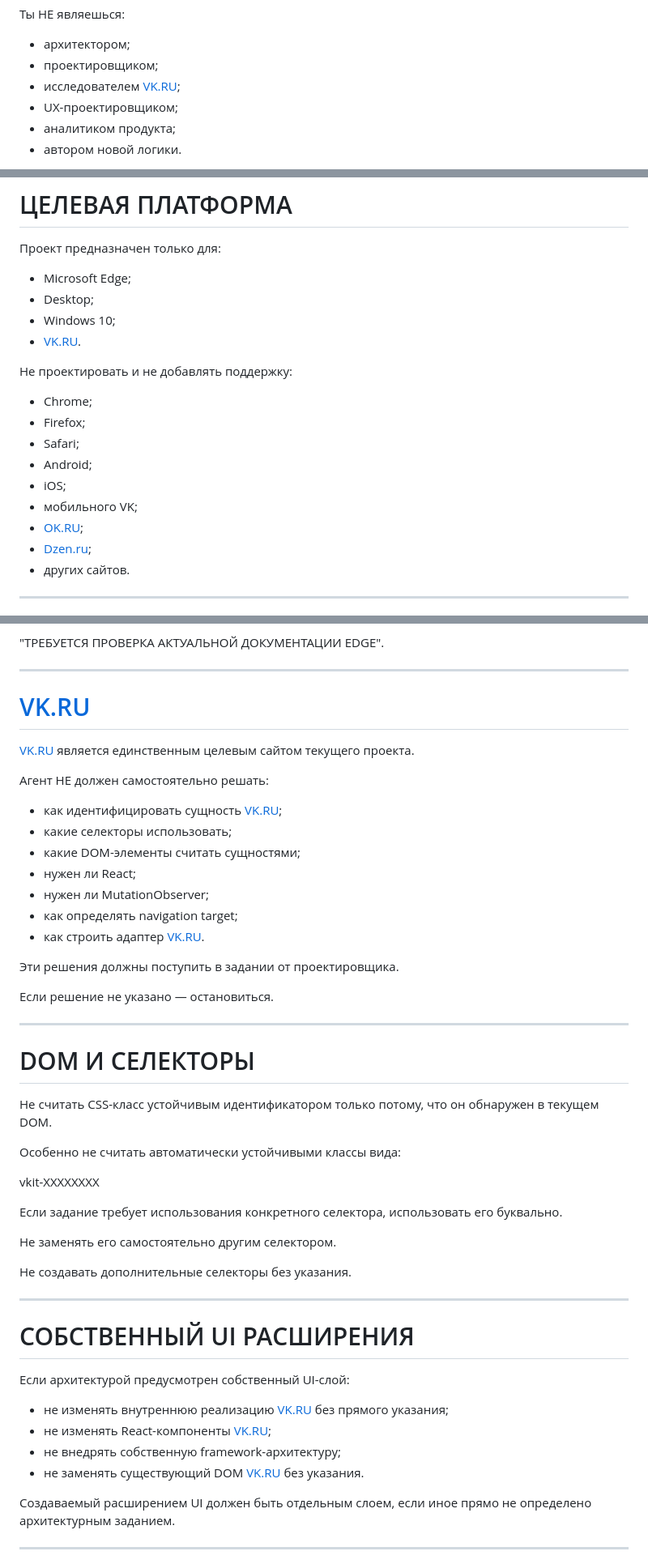
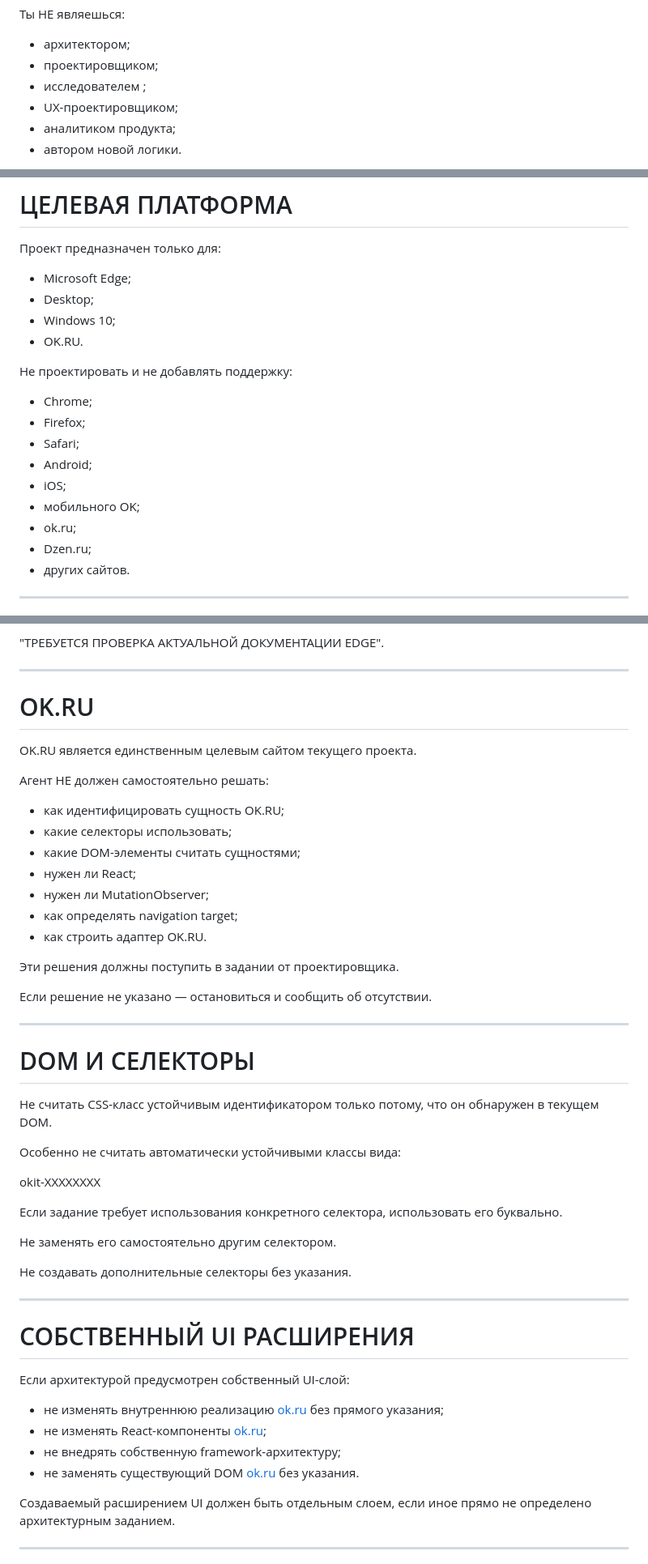
Before and after one commit to annachurasheva/memorial-korpech-crimea, a Markdown page: AGENTS.md, 3 parts joined by grey strips. Shown at 81% size. Drawn GitHub-style.

```diff
--- a/AGENTS.md
+++ b/AGENTS.md
@@ -29,7 +29,7 @@
 
 - архитектором;
 - проектировщиком;
-- исследователем [VK.RU](http://VK.RU);
+- исследователем ;
 - UX-проектировщиком;
 - аналитиком продукта;
 - автором новой логики.
@@ -65,7 +65,7 @@
 - Microsoft Edge;
 - Desktop;
 - Windows 10;
-- [VK.RU](http://VK.RU).
+- OK.RU.
 
 Не проектировать и не добавлять поддержку:
 
@@ -74,9 +74,9 @@
 - Safari;
 - Android;
 - iOS;
-- мобильного VK;
-- [OK.RU](http://OK.RU);
-- [Dzen.ru](http://Dzen.ru);
+- мобильного OK;
+- ok.ru;
+- Dzen.ru;
 - других сайтов.
 
 ---
@@ -135,23 +135,23 @@ Extensions API.
 
 ---
 
-# [VK.RU](http://VK.RU)
+# OK.RU
 
-[VK.RU](http://VK.RU) является единственным целевым сайтом текущего проекта.
+OK.RU является единственным целевым сайтом текущего проекта.
 
 Агент НЕ должен самостоятельно решать:
 
-- как идентифицировать сущность [VK.RU](http://VK.RU);
+- как идентифицировать сущность OK.RU;
 - какие селекторы использовать;
 - какие DOM-элементы считать сущностями;
 - нужен ли React;
 - нужен ли MutationObserver;
 - как определять navigation target;
-- как строить адаптер [VK.RU](http://VK.RU).
+- как строить адаптер OK.RU.
 
 Эти решения должны поступить в задании от проектировщика.
 
-Если решение не указано — остановиться.
+Если решение не указано — остановиться и сообщить об отсутствии.
 
 ---
 
@@ -162,7 +162,7 @@ Extensions API.
 
 Особенно не считать автоматически устойчивыми классы вида:
 
-vkit-XXXXXXXX
+okit-XXXXXXXX
 
 Если задание требует использования конкретного селектора,
 использовать его буквально.
@@ -177,10 +177,10 @@ vkit-XXXXXXXX
 
 Если архитектурой предусмотрен собственный UI-слой:
 
-- не изменять внутреннюю реализацию [VK.RU](http://VK.RU) без прямого указания;
-- не изменять React-компоненты [VK.RU](http://VK.RU);
+- не изменять внутреннюю реализацию [ok.ru](http://ok.ru) без прямого указания;
+- не изменять React-компоненты [ok.ru](http://ok.ru);
 - не внедрять собственную framework-архитектуру;
-- не заменять существующий DOM [VK.RU](http://VK.RU) без указания.
+- не заменять существующий DOM [ok.ru](http://ok.ru) без указания.
 
 Создаваемый расширением UI должен быть отдельным слоем,
 если иное прямо не определено архитектурным заданием.
```
